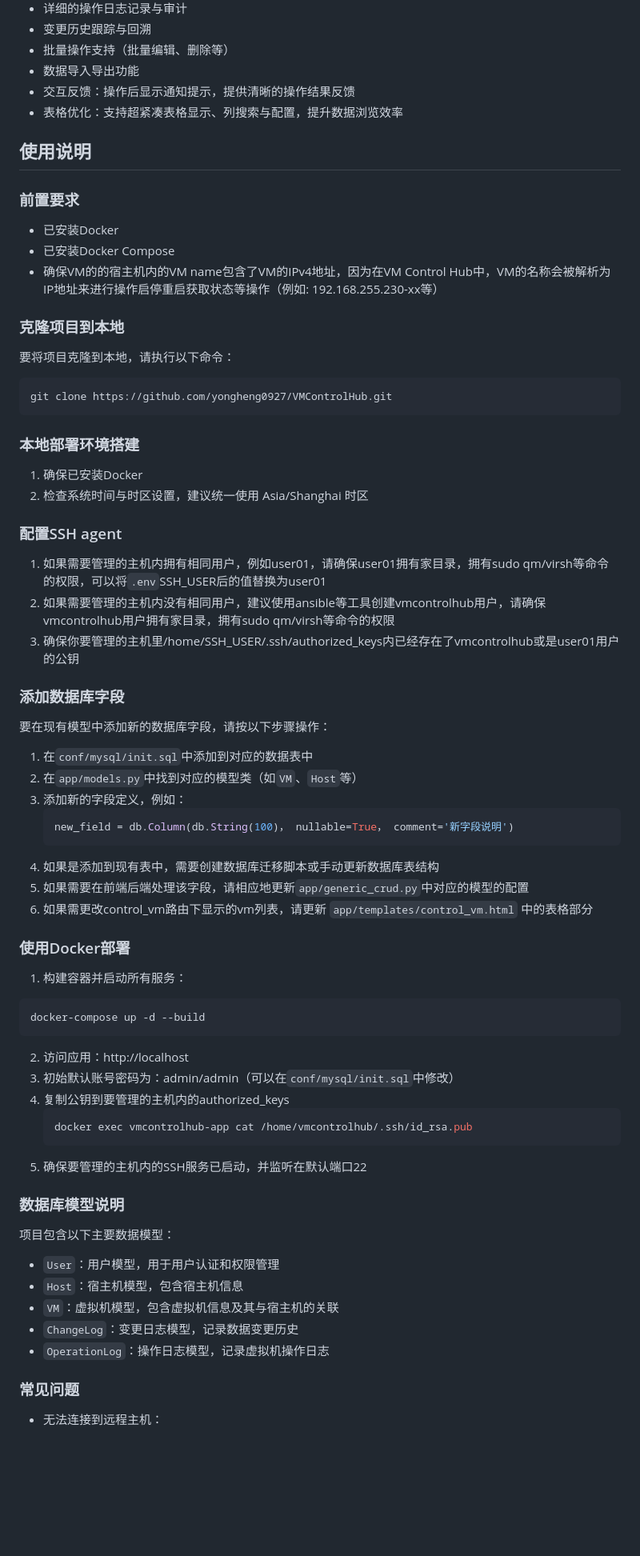
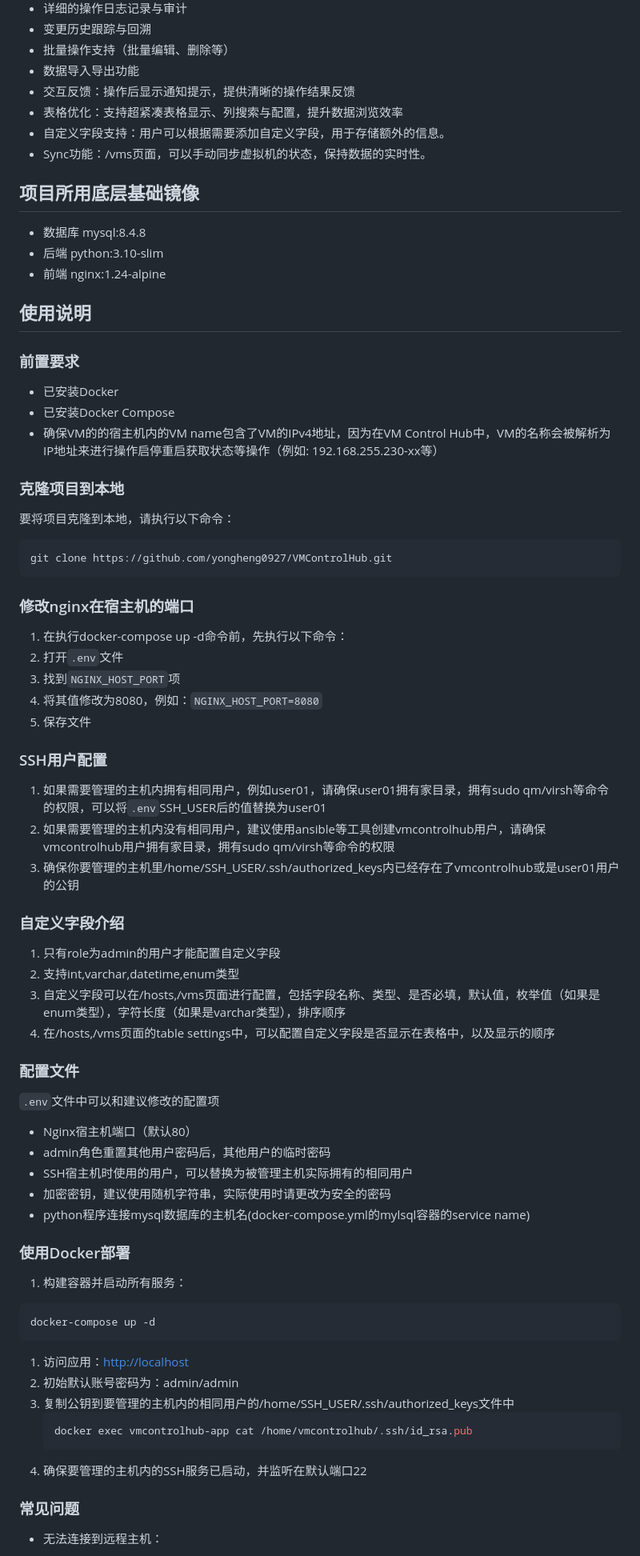
Before and after one commit to yongheng0927/VMControlHub, a Markdown page: README.md, the part around one of its changes. Shown at 80% size. GitHub-like rendering; blank space fills up the shorter version.

Commit message:
docs: 更新README文档，添加新功能和配置说明
- 添加自定义字段和Sync功能的描述
- 更新项目所用基础镜像信息
- 优化使用说明和配置说明
- 移除过时的更新日志信息

````diff
--- a/README.md
+++ b/README.md
@@ -13,6 +13,14 @@ VM Control Hub是一个用于管理虚拟机的Web应用程序，基于Flask框
 - 数据导入导出功能
 - 交互反馈：操作后显示通知提示，提供清晰的操作结果反馈
 - 表格优化：支持超紧凑表格显示、列搜索与配置，提升数据浏览效率
+- 自定义字段支持：用户可以根据需要添加自定义字段，用于存储额外的信息。
+- Sync功能：/vms页面，可以手动同步虚拟机的状态，保持数据的实时性。
+
+## 项目所用底层基础镜像
+
+- 数据库 mysql:8.4.8
+- 后端 python:3.10-slim
+- 前端 nginx:1.24-alpine
 
 ## 使用说明
 
@@ -25,55 +33,55 @@ VM Control Hub是一个用于管理虚拟机的Web应用程序，基于Flask框
 ### 克隆项目到本地
 
 要将项目克隆到本地，请执行以下命令：
+
 ```bash
 git clone https://github.com/yongheng0927/VMControlHub.git
 ```
-### 本地部署环境搭建
+### 修改nginx在宿主机的端口
 
-1. 确保已安装Docker
-2. 检查系统时间与时区设置，建议统一使用 Asia/Shanghai 时区
+1. 在执行docker-compose up -d命令前，先执行以下命令：
+2. 打开`.env`文件
+3. 找到`NGINX_HOST_PORT`项
+4. 将其值修改为8080，例如：`NGINX_HOST_PORT=8080`
+5. 保存文件
 
-### 配置SSH agent
-1. 如果需要管理的主机内拥有相同用户，例如user01，请确保user01拥有家目录，拥有sudo qm/virsh等命令的权限，可以将`.env`SSH_USER后的值替换为user01
+### SSH用户配置
+
+1. 如果需要管理的主机内拥有相同用户，例如user01，请确保user01拥有家目录，拥有sudo qm/virsh等命令的权限，可以将`.env`SSH\_USER后的值替换为user01
 2. 如果需要管理的主机内没有相同用户，建议使用ansible等工具创建vmcontrolhub用户，请确保vmcontrolhub用户拥有家目录，拥有sudo qm/virsh等命令的权限
-3. 确保你要管理的主机里/home/SSH_USER/.ssh/authorized_keys内已经存在了vmcontrolhub或是user01用户的公钥
+3. 确保你要管理的主机里/home/SSH\_USER/.ssh/authorized\_keys内已经存在了vmcontrolhub或是user01用户的公钥
 
-### 添加数据库字段
+### 自定义字段介绍
 
-要在现有模型中添加新的数据库字段，请按以下步骤操作：
+1. 只有role为admin的用户才能配置自定义字段
+2. 支持int,varchar,datetime,enum类型
+3. 自定义字段可以在/hosts,/vms页面进行配置，包括字段名称、类型、是否必填，默认值，枚举值（如果是enum类型），字符长度（如果是varchar类型），排序顺序
+4. 在/hosts,/vms页面的table settings中，可以配置自定义字段是否显示在表格中，以及显示的顺序
 
-1. 在`conf/mysql/init.sql`中添加到对应的数据表中
-2. 在`app/models.py`中找到对应的模型类（如`VM`、`Host`等）
-3. 添加新的字段定义，例如：
-   ```python
-   new_field = db.Column(db.String(100)， nullable=True， comment='新字段说明')
-   ```
-4. 如果是添加到现有表中，需要创建数据库迁移脚本或手动更新数据库表结构
-5. 如果需要在前端后端处理该字段，请相应地更新`app/generic_crud.py`中对应的模型的配置
-6. 如果需更改control_vm路由下显示的vm列表，请更新 `app/templates/control_vm.html` 中的表格部分
+### 配置文件
+
+`.env`文件中可以和建议修改的配置项
+
+- Nginx宿主机端口（默认80）
+- admin角色重置其他用户密码后，其他用户的临时密码
+- SSH宿主机时使用的用户，可以替换为被管理主机实际拥有的相同用户
+- 加密密钥，建议使用随机字符串，实际使用时请更改为安全的密码
+- python程序连接mysql数据库的主机名(docker-compose.yml的mylsql容器的service name)
 
 ### 使用Docker部署
 
- 1. 构建容器并启动所有服务：
-   ```bash
-   docker-compose up -d --build
-   ```
-2. 访问应用：http://localhost
-3. 初始默认账号密码为：admin/admin（可以在`conf/mysql/init.sql`中修改）
-4. 复制公钥到要管理的主机内的authorized_keys
+1. 构建容器并启动所有服务：
+
+```bash
+docker-compose up -d
+```
+
+1. 访问应用：<http://localhost>
+2. 初始默认账号密码为：admin/admin
+3. 复制公钥到要管理的主机内的相同用户的/home/SSH\_USER/.ssh/authorized\_keys文件中
    ```bash
    docker exec vmcontrolhub-app cat /home/vmcontrolhub/.ssh/id_rsa.pub
    ```
-5. 确保要管理的主机内的SSH服务已启动，并监听在默认端口22
-
-### 数据库模型说明
-
-项目包含以下主要数据模型：
-
-- `User`：用户模型，用于用户认证和权限管理
-- `Host`：宿主机模型，包含宿主机信息
-- `VM`：虚拟机模型，包含虚拟机信息及其与宿主机的关联
-- `ChangeLog`：变更日志模型，记录数据变更历史
-- `OperationLog`：操作日志模型，记录虚拟机操作日志
+4. 确保要管理的主机内的SSH服务已启动，并监听在默认端口22
 
 ### 常见问题
````
Also changed, not shown: other parts of README.md (+6 -19 lines).
